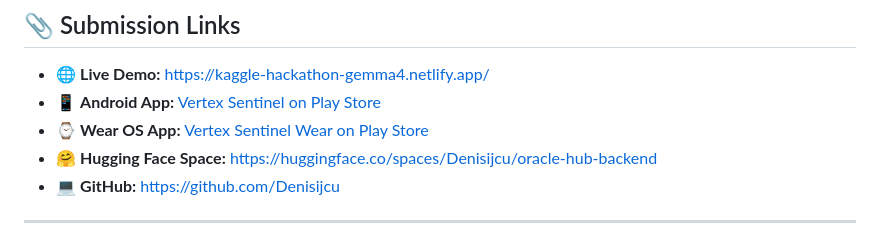
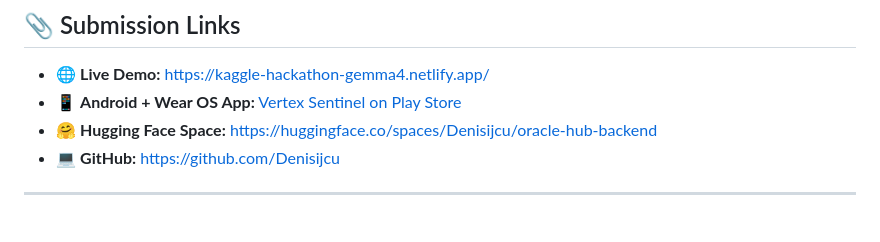
Before and after one commit to Denisijcu/kaggle-gemma4-Hackathon, a Markdown page: README.md, the part around the change. Drawn GitHub-style.

```diff
--- a/README.md
+++ b/README.md
@@ -139,8 +139,7 @@ SQLite DB WebSocket
 ## 📎 Submission Links
 
 - 🌐 **Live Demo:** https://kaggle-hackathon-gemma4.netlify.app/
-- 📱 **Android App:** [Vertex Sentinel on Play Store](https://play.google.com/store/apps/details?id=com.vertex.sentinel_mobile)
-- ⌚ **Wear OS App:** [Vertex Sentinel Wear on Play Store](https://play.google.com/store/apps/details?id=com.vertex.sentinel_mobile)
+- 📱 **Android + Wear OS App:** [Vertex Sentinel on Play Store](https://play.google.com/store/apps/details?id=com.vertex.sentinel_mobile)
 - 🤗 **Hugging Face Space:** https://huggingface.co/spaces/Denisijcu/oracle-hub-backend
 - 💻 **GitHub:** [https://github.com/Denisijcu](https://github.com/Denisijcu/Hackathon-Kaggle-OracleAI)
 
```
